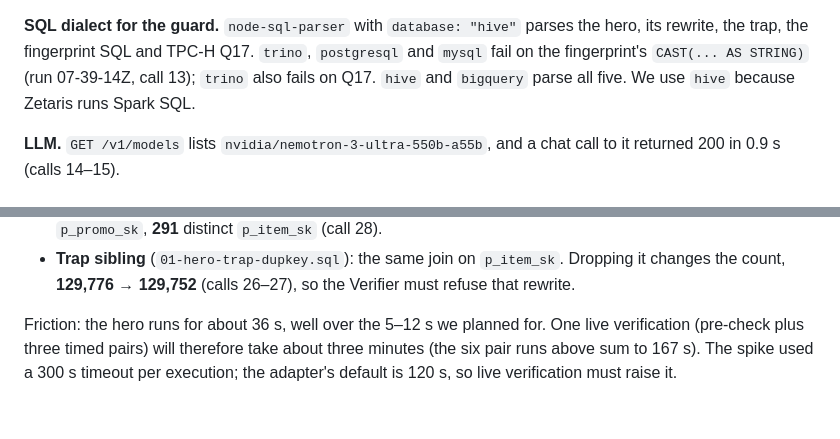
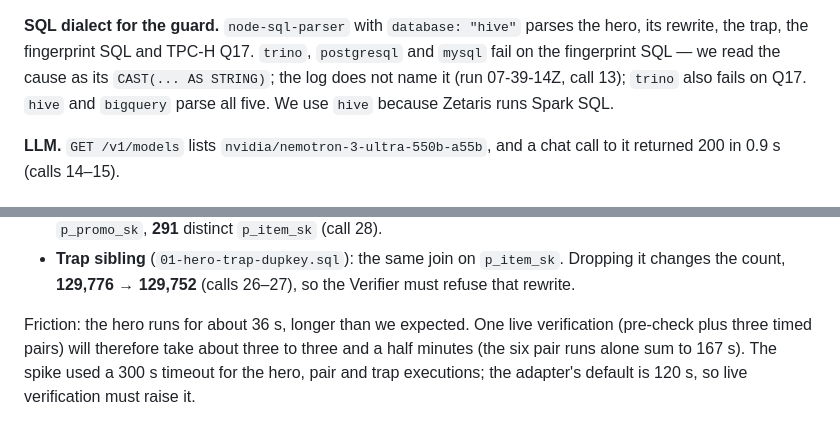
Before and after one commit to edycutjong/querydoc, a Markdown page: docs/DX-REPORT.md, 2 parts joined by grey strips. GitHub-like rendering.

Commit message:
docs: DX report — inferred parser cause marked, verification time and timeouts stated exactly
Tool: claude-code

```diff
--- a/docs/DX-REPORT.md
+++ b/docs/DX-REPORT.md
@@ -63,8 +63,8 @@ reads. Plain `EXPLAIN` (no ids) falls back to line numbering.
 aggregates. The hero is a `COUNT`, so it compares exactly.
 
 **SQL dialect for the guard.** `node-sql-parser` with `database: "hive"` parses the hero, its rewrite, the trap, the
-fingerprint SQL and TPC-H Q17. `trino`, `postgresql` and `mysql` fail on the fingerprint's `CAST(... AS STRING)` (run 07-39-14Z,
-call 13); `trino` also fails on Q17. `hive` and `bigquery` parse all five. We use `hive` because Zetaris runs Spark SQL.
+fingerprint SQL and TPC-H Q17. `trino`, `postgresql` and `mysql` fail on the fingerprint SQL — we read the cause as its `CAST(... AS STRING)`;
+the log does not name it (run 07-39-14Z, call 13); `trino` also fails on Q17. `hive` and `bigquery` parse all five. We use `hive` because Zetaris runs Spark SQL.
 
 **LLM.** `GET /v1/models` lists `nvidia/nemotron-3-ultra-550b-a55b`, and a chat call to it returned 200 in 0.9 s (calls 14–15).
 
@@ -84,6 +84,6 @@ unique key), re-expressed on `TPCDS_DB.store_sales` × `TPCDS_DB.promotion`. Run
 - **Trap sibling** (`01-hero-trap-dupkey.sql`): the same join on `p_item_sk`. Dropping it changes the count, **129,776 →
   129,752** (calls 26–27), so the Verifier must refuse that rewrite.
 
-Friction: the hero runs for about 36 s, well over the 5–12 s we planned for. One live verification (pre-check plus three timed
-pairs) will therefore take about three minutes (the six pair runs above sum to 167 s). The spike used a 300 s timeout per
-execution; the adapter's default is 120 s, so live verification must raise it.
+Friction: the hero runs for about 36 s, longer than we expected. One live verification (pre-check plus three timed pairs) will
+therefore take about three to three and a half minutes (the six pair runs alone sum to 167 s). The spike used a 300 s timeout
+for the hero, pair and trap executions; the adapter's default is 120 s, so live verification must raise it.
```
